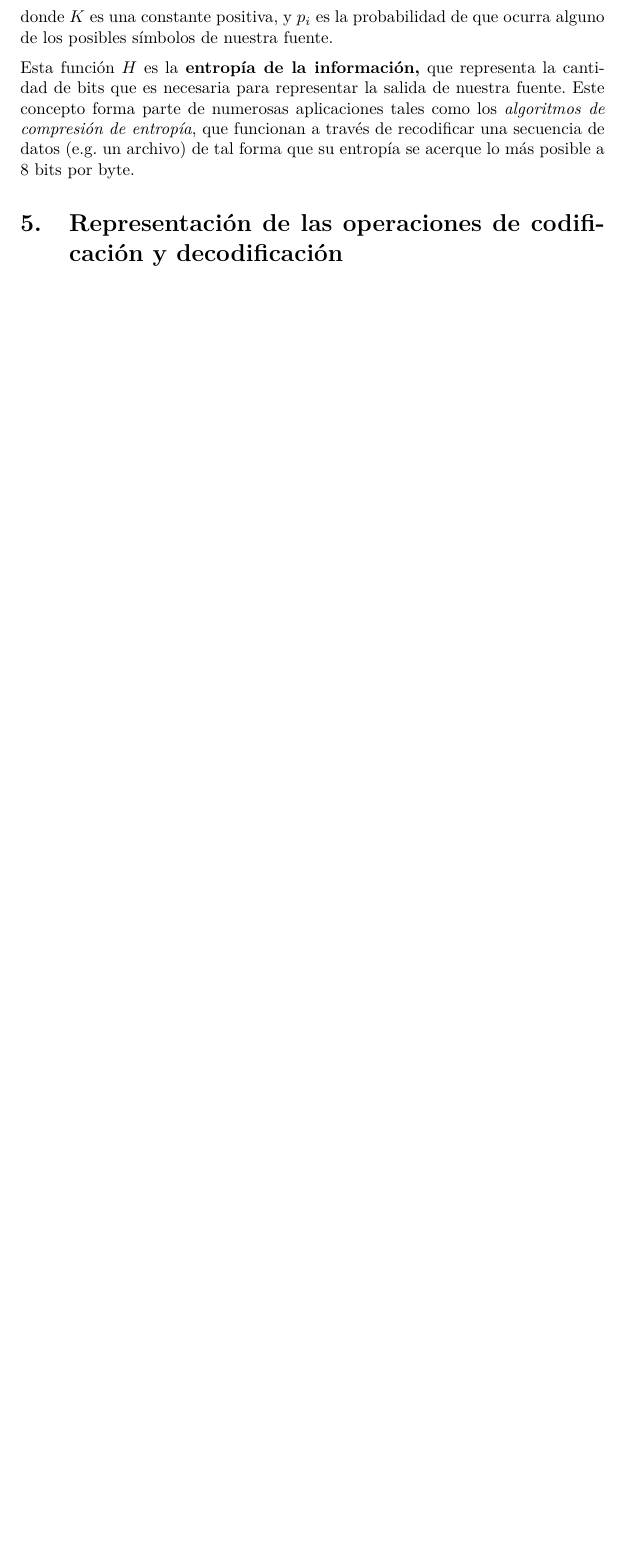
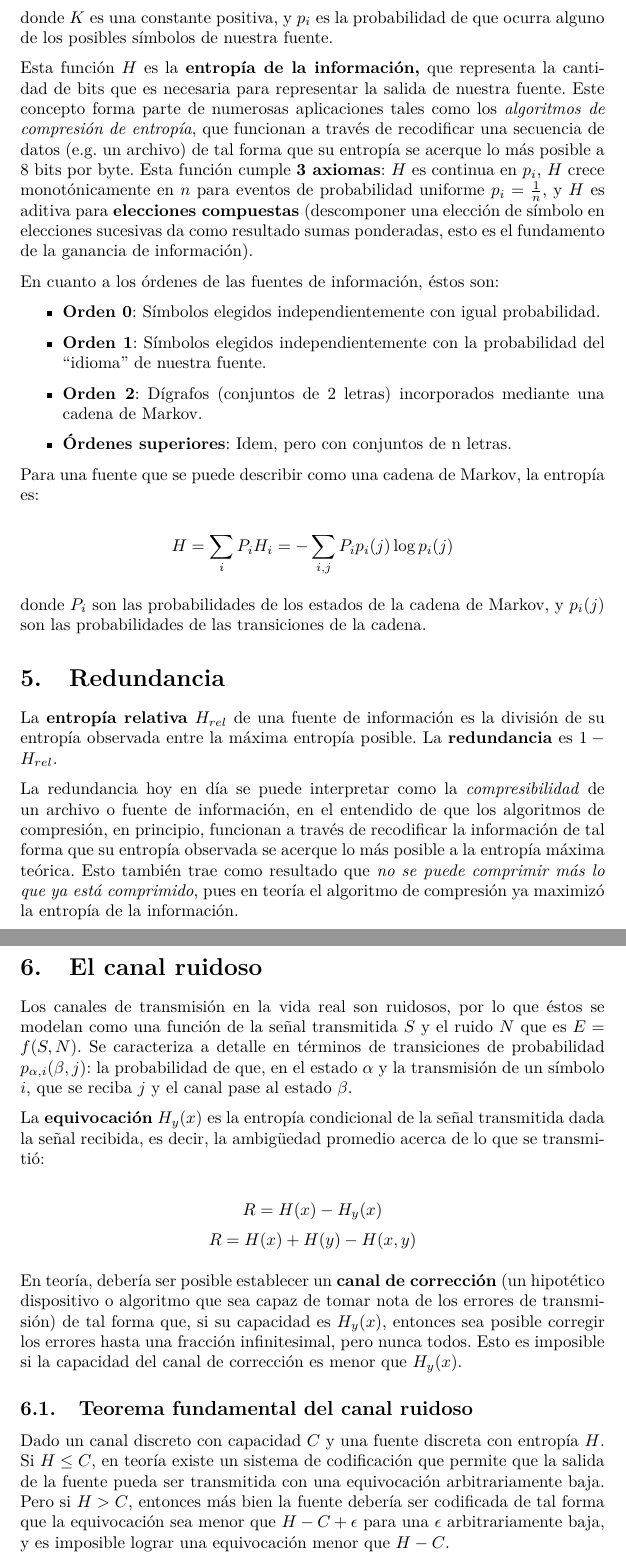
Before and after one commit to Zacatenango/arboles, a LaTeX document (shannon/shannon.tex): part of page 4 of 4 before the commit and two parts of pages 5 and 6 of 6 after it, the two joined at a grey line, cut so that both start at the same text, the shorter picture padded with empty space. Compiled offline with pdfLaTeX.

Commit message:
Redactando documento

```diff
--- a/shannon/shannon.tex
+++ b/shannon/shannon.tex
@@ -80,11 +95,51 @@
 
 donde $K$ es una constante positiva, y $p_i$ es la probabilidad de que ocurra alguno de los posibles símbolos de nuestra fuente.
 
-Esta función $H$ es la \textbf{entropía de la información,} que representa la cantidad de bits que es necesaria para representar la salida de nuestra fuente. Este concepto forma parte de numerosas aplicaciones tales como los \textit{algoritmos de compresión de entropía}, que funcionan a través de recodificar una secuencia de datos (e.g. un archivo) de tal forma que su entropía se acerque lo más posible a 8 bits por byte.
+Esta función $H$ es la \textbf{entropía de la información,} que representa la cantidad de bits que es necesaria para representar la salida de nuestra fuente. Este concepto forma parte de numerosas aplicaciones tales como los \textit{algoritmos de compresión de entropía}, que funcionan a través de recodificar una secuencia de datos (e.g. un archivo) de tal forma que su entropía se acerque lo más posible a 8 bits por byte. Esta función cumple \textbf{3 axiomas}: $H$ es continua en $p_i$, $H$ crece monotónicamente en $n$ para eventos de probabilidad uniforme $p_i = \frac{1}{n}$, y $H$ es aditiva para \textbf{elecciones compuestas} (descomponer una elección de símbolo en elecciones sucesivas da como resultado sumas ponderadas, esto es el fundamento de la ganancia de información).
+
+En cuanto a los órdenes de las fuentes de información, éstos son:
+
+\begin{itemize}
+    \item \textbf{Orden 0}: Símbolos elegidos independientemente con igual probabilidad.
+    \item \textbf{Orden 1}: Símbolos elegidos independientemente con la probabilidad del ``idioma'' de nuestra fuente.
+    \item \textbf{Orden 2}: Dígrafos (conjuntos de 2 letras) incorporados mediante una cadena de Markov.
+    \item \textbf{Órdenes superiores}: Idem, pero con conjuntos de n letras.
+\end{itemize}
+
+Para una fuente que se puede describir como una cadena de Markov, la entropía es:
+
+\[
+   H = \sum_i P_i H_i = -\sum_{i,j} P_i p_i(j) \log p_i(j)
+\]
+
+donde $P_i$ son las probabilidades de los estados de la cadena de Markov, y $p_i(j)$ son las probabilidades de las transiciones de la cadena.
 
 
-\section {Representación de las operaciones de codificación y decodificación}
+\section {Redundancia}
 
+La \textbf{entropía relativa} $H_{rel}$ de una fuente de información es la división de su entropía observada entre la máxima entropía posible. La \textbf{redundancia} es $1 - H_{rel}$.
+
+La redundancia hoy en día se puede interpretar como la \textit{compresibilidad} de un archivo o fuente de información, en el entendido de que los algoritmos de compresión, en principio, funcionan a través de recodificar la información de tal forma que su entropía observada se acerque lo más posible a la entropía máxima teórica. Esto también trae como resultado que \textit{no se puede comprimir más lo que ya está comprimido}, pues en teoría el algoritmo de compresión ya maximizó la entropía de la información.
+
+
+\section{El canal ruidoso}
+
+Los canales de transmisión en la vida real son ruidosos, por lo que éstos se modelan como una función de la señal transmitida $S$ y el ruido $N$ que es $E = f(S, N)$. Se caracteriza a detalle en términos de transiciones de probabilidad $p_{\alpha,i}(\beta, j)$: la probabilidad de que, en el estado $\alpha$ y la transmisión de un símbolo $i$, que se reciba $j$ y el canal pase al estado $\beta$.
+
+La \textbf{equivocación} $H_y(x)$ es la entropía condicional de la señal transmitida dada la señal recibida, es decir, la ambigüedad promedio acerca de lo que se transmitió:
+
+\[
+   R = H(x) - H_y(x)
+\]
+\[
+   R = H(x) + H(y) - H(x,y)
+\]
+
+En teoría, debería ser posible establecer un \textbf{canal de corrección} (un hipotético dispositivo o algoritmo que sea capaz de tomar nota de los errores de transmisión) de tal forma que, si su capacidad es $H_y(x)$, entonces sea posible corregir los errores hasta una fracción infinitesimal, pero nunca todos. Esto es imposible si la capacidad del canal de corrección es menor que $H_y(x)$.
+
+\subsection{Teorema fundamental del canal ruidoso}
+
+Dado un canal discreto con capacidad $C$ y una fuente discreta con entropía $H$. Si $H \leq C$, en teoría existe un sistema de codificación que permite que la salida de la fuente pueda ser transmitida con una equivocación arbitrariamente baja. Pero si $H > C$, entonces más bien la fuente debería ser codificada de tal forma que la equivocación sea menor que $H - C + \epsilon$ para una $\epsilon$ arbitrariamente baja, y es imposible lograr una equivocación menor que $H - C$.
 
 
 
```
Also changed, not shown: shannon/shannon.pdf, shannon/shannon.tex (15 more changed lines), 6 other files.
